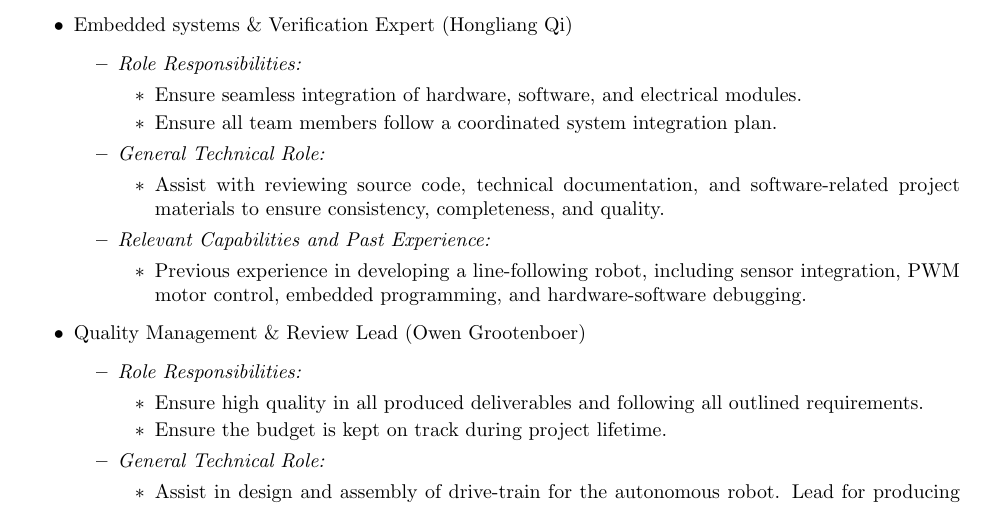
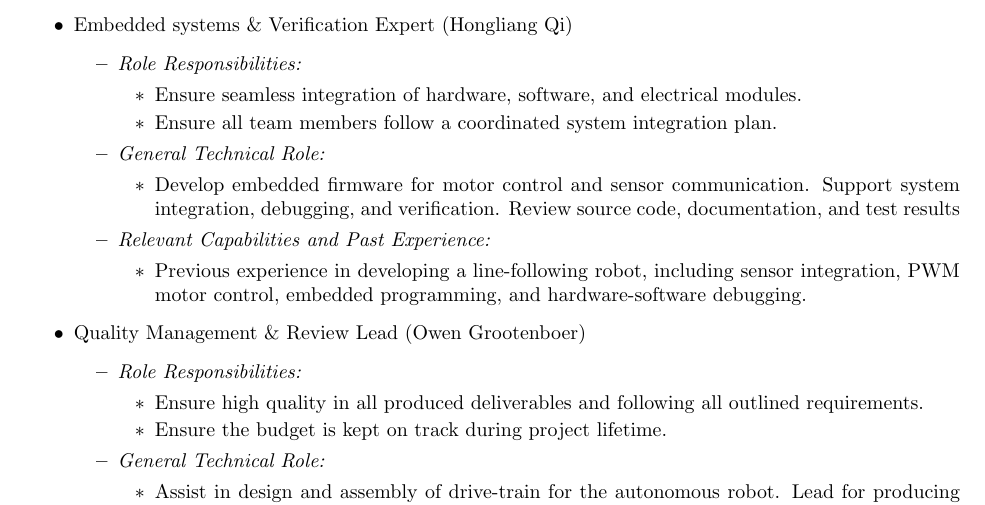
Before and after one commit to Albert-Ludwig/Mechatronics-Capstone, a LaTeX document (Documentations/DevelopmentPlan/DevelopmentPlan.tex): part of page 5 of 11, cut so that both start at the same text. Compiled offline with pdfLaTeX.

Commit message:
I change my technical role

```diff
--- a/Documentations/DevelopmentPlan/DevelopmentPlan.tex
+++ b/Documentations/DevelopmentPlan/DevelopmentPlan.tex
@@ -231,7 +231,7 @@ The planned group structure will follow the general roles and responsibilities l
 
     	\item \textit{General Technical Role:}
     	\begin{itemize}
-    		\item Assist with reviewing source code, technical documentation, and software-related project materials to ensure consistency, completeness, and quality.
+    		\item Develop embedded firmware for motor control and sensor communication. Support system integration, debugging, and verification. Review source code, documentation, and test results
     	\end{itemize}
 
     	\item \textit{Relevant Capabilities and Past Experience:}
```
